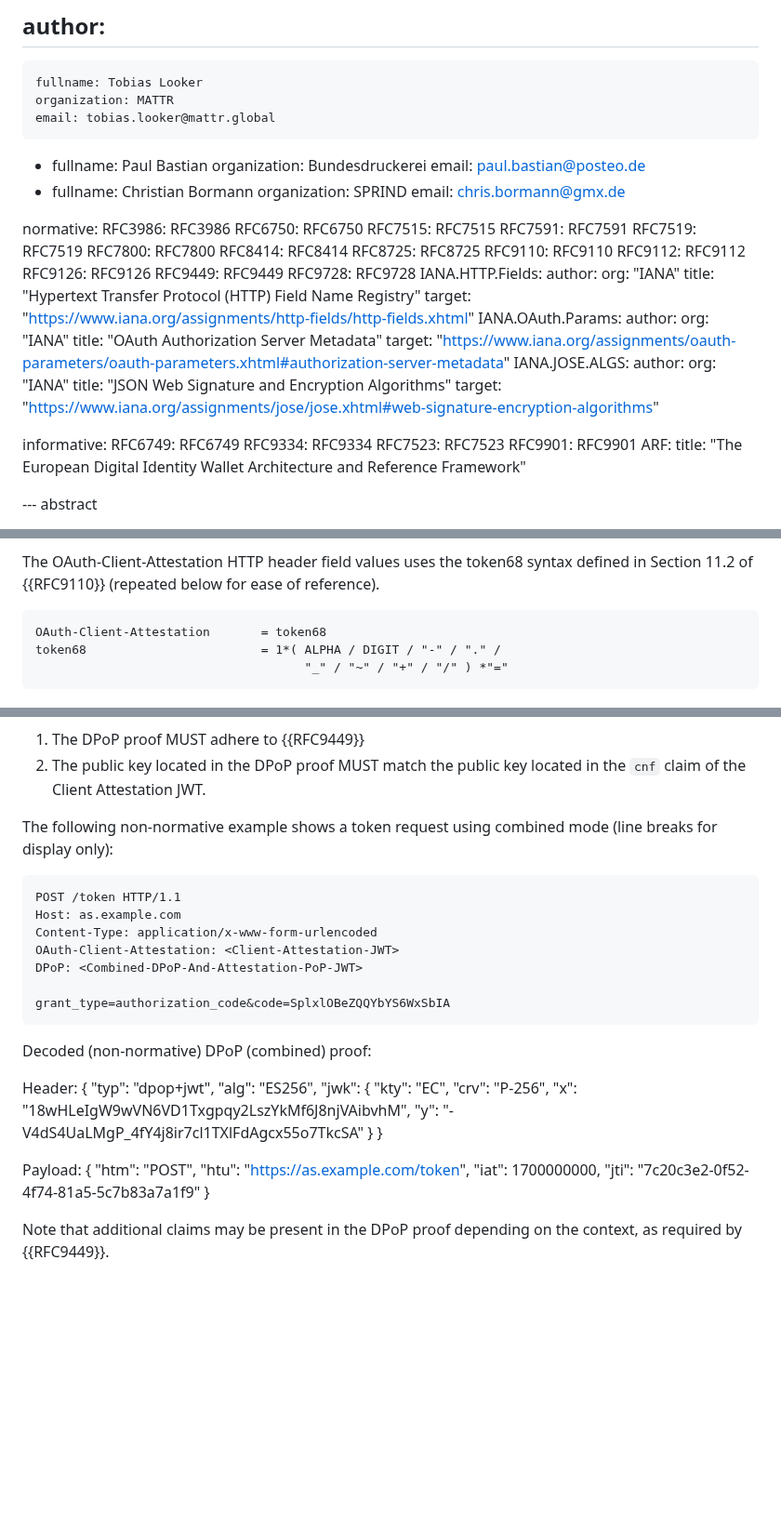
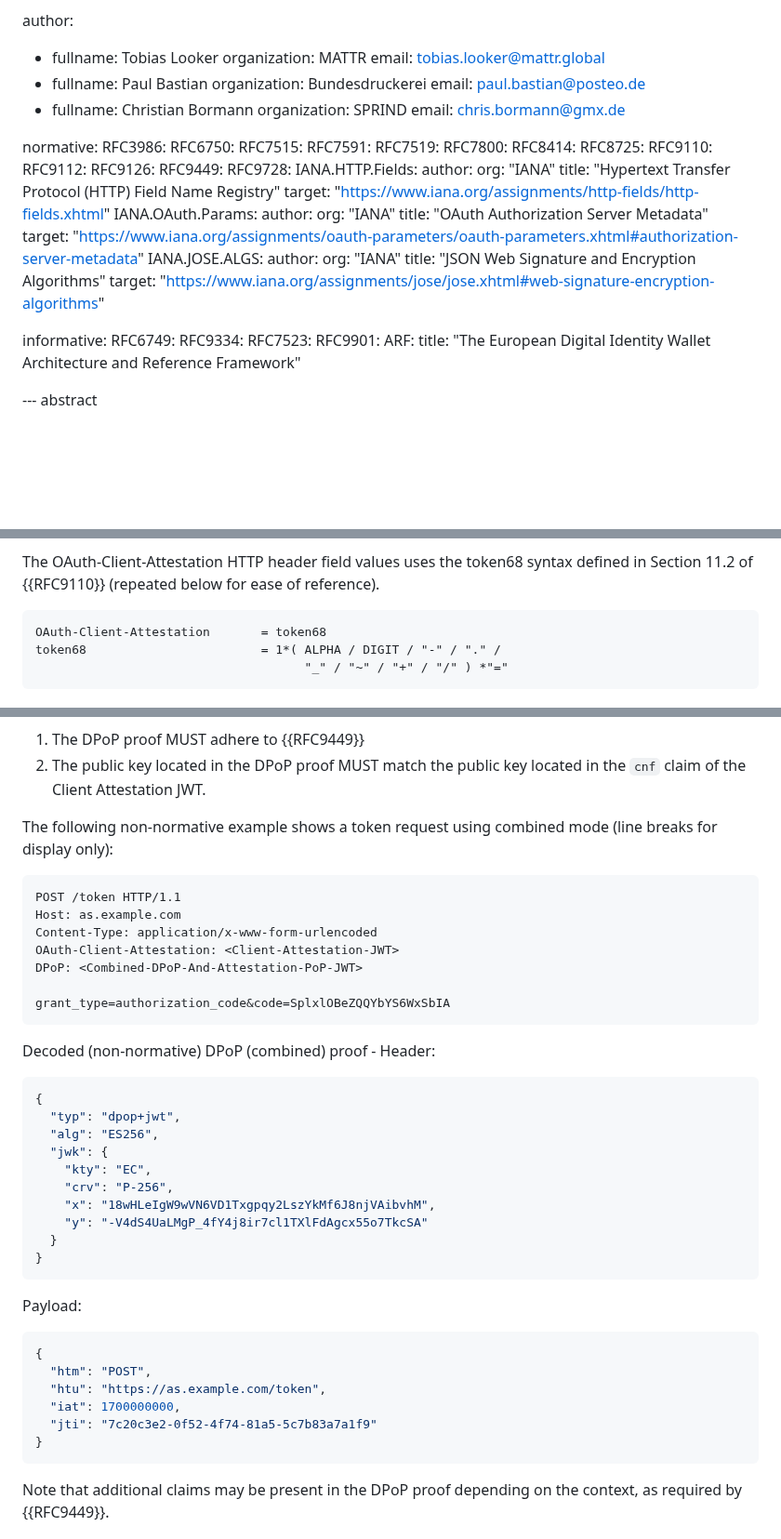
Before and after one commit to oauth-wg/draft-ietf-oauth-attestation-based-client-auth, a Markdown page: draft-ietf-oauth-attestation-based-client-auth.md, 3 parts joined by grey strips. Shown at 93% size. Drawn GitHub-style; blank space fills up the shorter version.

Commit message:
fix broken code block; correct types for code blocks

```diff
--- a/draft-ietf-oauth-attestation-based-client-auth.md
+++ b/draft-ietf-oauth-attestation-based-client-auth.md
@@ -21,34 +21,35 @@ venue:
   latest: "https://oauth-wg.github.io/draft-ietf-oauth-attestation-based-client-auth/draft-ietf-oauth-attestation-based-client-auth.html"
 
 author:
- -
-    fullname: Tobias Looker
-    organization: MATTR
-    email: tobias.looker@mattr.global
- -
-    fullname: Paul Bastian
-    organization: Bundesdruckerei
-    email: paul.bastian@posteo.de
- -
-    fullname: Christian Bormann
-    organization: SPRIND
-    email: chris.bormann@gmx.de
+
+-
+  fullname: Tobias Looker
+  organization: MATTR
+  email: tobias.looker@mattr.global
+-
+  fullname: Paul Bastian
+  organization: Bundesdruckerei
+  email: paul.bastian@posteo.de
+-
+  fullname: Christian Bormann
+  organization: SPRIND
+  email: chris.bormann@gmx.de
 
 
 normative:
-  RFC3986: RFC3986
-  RFC6750: RFC6750
-  RFC7515: RFC7515
-  RFC7591: RFC7591
-  RFC7519: RFC7519
-  RFC7800: RFC7800
-  RFC8414: RFC8414
-  RFC8725: RFC8725
-  RFC9110: RFC9110
-  RFC9112: RFC9112
-  RFC9126: RFC9126
-  RFC9449: RFC9449
-  RFC9728: RFC9728
+  RFC3986:
+  RFC6750:
+  RFC7515:
+  RFC7591:
+  RFC7519:
+  RFC7800:
+  RFC8414:
+  RFC8725:
+  RFC9110:
+  RFC9112:
+  RFC9126:
+  RFC9449:
+  RFC9728:
   IANA.HTTP.Fields:
     author:
       org: "IANA"
@@ -66,10 +67,10 @@ normative:
     target: "https://www.iana.org/assignments/jose/jose.xhtml#web-signature-encryption-algorithms"
 
 informative:
-  RFC6749: RFC6749
-  RFC9334: RFC9334
-  RFC7523: RFC7523
-  RFC9901: RFC9901
+  RFC6749:
+  RFC9334:
+  RFC7523:
+  RFC9901:
   ARF:
     title: "The European Digital Identity Wallet Architecture and Reference Framework"
 
@@ -236,7 +237,7 @@ header field names. Case is significant in the header field value, however.
 
 The OAuth-Client-Attestation HTTP header field values uses the token68 syntax defined in Section 11.2 of {{RFC9110}} (repeated below for ease of reference).
 
-~~~
+~~~ abnf
 OAuth-Client-Attestation       = token68
 token68                        = 1*( ALPHA / DIGIT / "-" / "." /
                                      "_" / "~" / "+" / "/" ) *"="
@@ -325,7 +326,7 @@ The following rules apply to the DPoP proof as defined in {{RFC9449}}:
 
 The following non-normative example shows a token request using combined mode (line breaks for display only):
 
-~~~
+~~~ http
 POST /token HTTP/1.1
 Host: as.example.com
 Content-Type: application/x-www-form-urlencoded
@@ -335,9 +336,9 @@ DPoP: <Combined-DPoP-And-Attestation-PoP-JWT>
 grant_type=authorization_code&code=SplxlOBeZQQYbYS6WxSbIA
 ~~~
 
-Decoded (non-normative) DPoP (combined) proof:
+Decoded (non-normative) DPoP (combined) proof - Header:
 
-Header:
+~~~ json
 {
   "typ": "dpop+jwt",
   "alg": "ES256",
@@ -348,14 +349,18 @@ Header:
     "y": "-V4dS4UaLMgP_4fY4j8ir7cl1TXlFdAgcx55o7TkcSA"
   }
 }
+~~~
 
 Payload:
+
+~~~ json
 {
   "htm": "POST",
   "htu": "https://as.example.com/token",
   "iat": 1700000000,
   "jti": "7c20c3e2-0f52-4f74-81a5-5c7b83a7a1f9"
 }
+~~~
 
 Note that additional claims may be present in the DPoP proof depending on the context, as required by {{RFC9449}}.
 
```
Also changed, not shown: other parts of draft-ietf-oauth-attestation-based-client-auth.md (+7 -7 lines).
